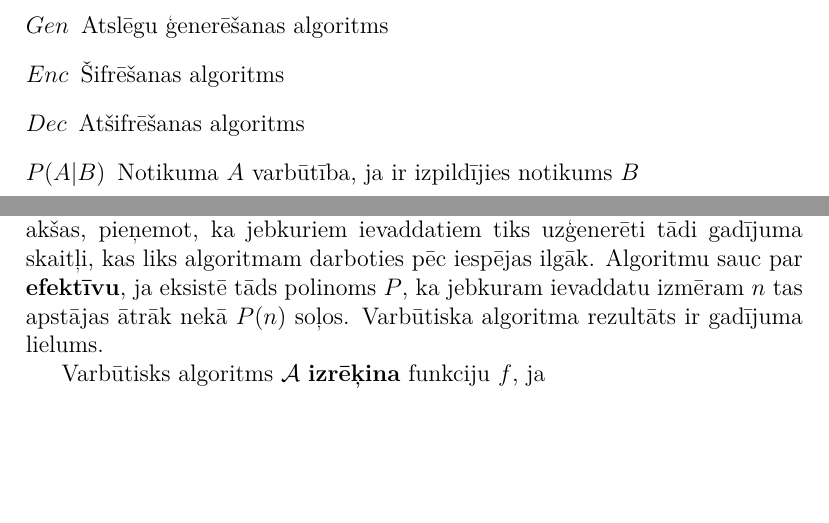
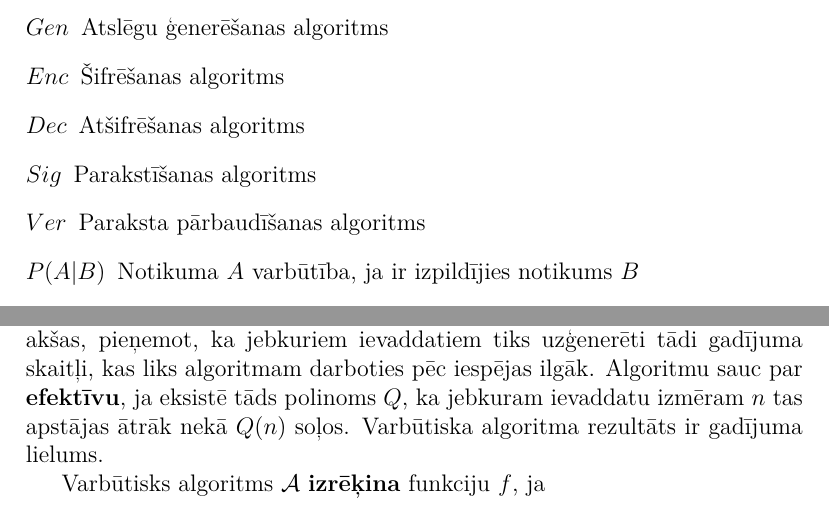
Before and after one commit to Ratniex/bakalaurs, a LaTeX document (main.tex, which reads apzimejumi.tex, teorija/kriptodef.tex): two parts of pages 5 and 9 of 31, joined at a grey line, cut so that both start at the same text, the shorter picture padded with empty space. Compiled offline with XeLaTeX.

Commit message:
small fixes

```diff
--- a/apzimejumi.tex
+++ b/apzimejumi.tex
@@ -5,6 +5,8 @@
     \item[$Gen$]Atslēgu ģenerēšanas algoritms
     \item[$Enc$]Šifrēšanas algoritms
     \item[$Dec$]Atšifrēšanas algoritms
+    \item[$Sig$]Parakstīšanas algoritms
+    \item[$Ver$]Paraksta pārbaudīšanas algoritms
     \item[$P(A|B)$]Notikuma $A$ varbūtība, ja ir izpildījies notikums $B$
     \item[$x \leftarrow \a$]$x$ pieņem vērtību, kuru izdod varbūtiskais algoritms $\a$
     \item[$\oi^n$] Nuļļu un vieninieku virkņu telpa garumā $n$
--- a/teorija/kriptodef.tex
+++ b/teorija/kriptodef.tex
@@ -11,7 +11,7 @@ Par \textbf{kriptosistēmu} sauc kopu $(\m, \k, Gen, Enc, Dec)$, kur
 
 Par asimetrisku jeb publisko atslēgu kriptosistēmu sauc tādu, kurai atslēgu telpa sastāv no pāriem $(k_p, k_s)$, kur $k_p$ ir publiskā atslēga un $k_s$ ir slepenā atslēga. Šajās sistēmās šifrēšanas algoritmam ir atļauts izmantot publisko atslēgu, bet atšifrēšanas algoritmam - privāto. Turpmāk tiks runāts tikai par asimetriskām kriptosistēmām.
 
-\textbf{Varbūtisks algoritms} jeb varbūtiska polinomiālā laikā ierobežota Tjūringa mašīna (Probabilistic polynomial-time Turing machine (\ppt)) ir Tjūringa mašīna, kurai papildus ievaddatu lentei ir dota lente, kura pēc katra soļa padod mašīnai jaunu gadījuma skaitli. Ātrdarbība tiek novērta no apakšas, pieņemot, ka jebkuriem ievaddatiem tiks uzģenerēti tādi gadījuma skaitļi, kas liks algoritmam darboties pēc iespējas ilgāk. Algoritmu sauc par \textbf{efektīvu}, ja eksistē tāds polinoms $P$, ka jebkuram ievaddatu izmēram $n$ tas apstājas ātrāk nekā $P(n)$ soļos. Varbūtiska algoritma rezultāts ir gadījuma lielums.
+\textbf{Varbūtisks algoritms} jeb varbūtiska polinomiālā laikā ierobežota Tjūringa mašīna (Probabilistic polynomial-time Turing machine (\ppt)) ir Tjūringa mašīna, kurai papildus ievaddatu lentei ir dota lente, kura pēc katra soļa padod mašīnai jaunu gadījuma skaitli. Ātrdarbība tiek novērta no apakšas, pieņemot, ka jebkuriem ievaddatiem tiks uzģenerēti tādi gadījuma skaitļi, kas liks algoritmam darboties pēc iespējas ilgāk. Algoritmu sauc par \textbf{efektīvu}, ja eksistē tāds polinoms $Q$, ka jebkuram ievaddatu izmēram $n$ tas apstājas ātrāk nekā $Q(n)$ soļos. Varbūtiska algoritma rezultāts ir gadījuma lielums.
 
 Varbūtisks algoritms $\a$ \textbf{izrēķina} funkciju $f$, ja
 $$ \forall x : \quad P[\a(x) = f(x)] = 1 $$
```
